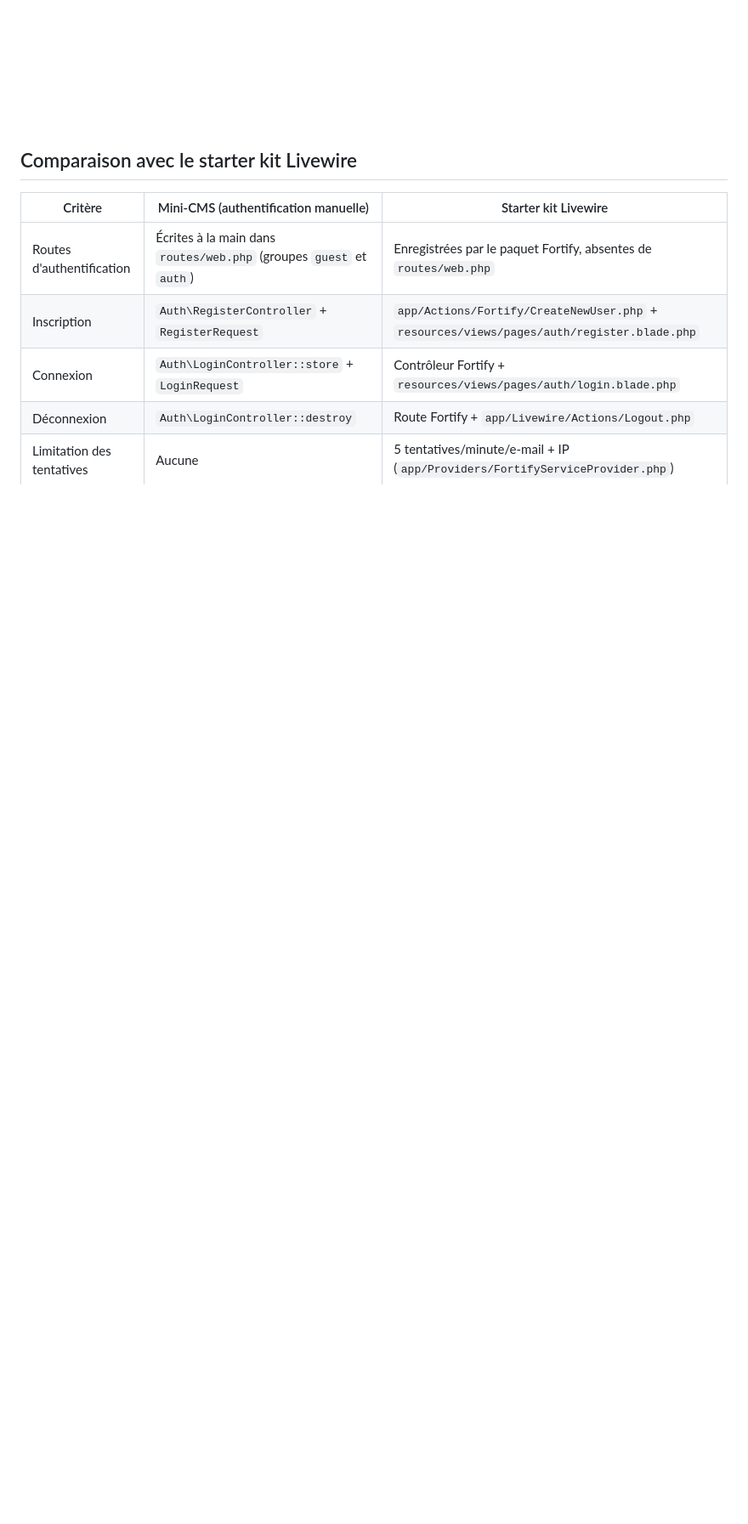
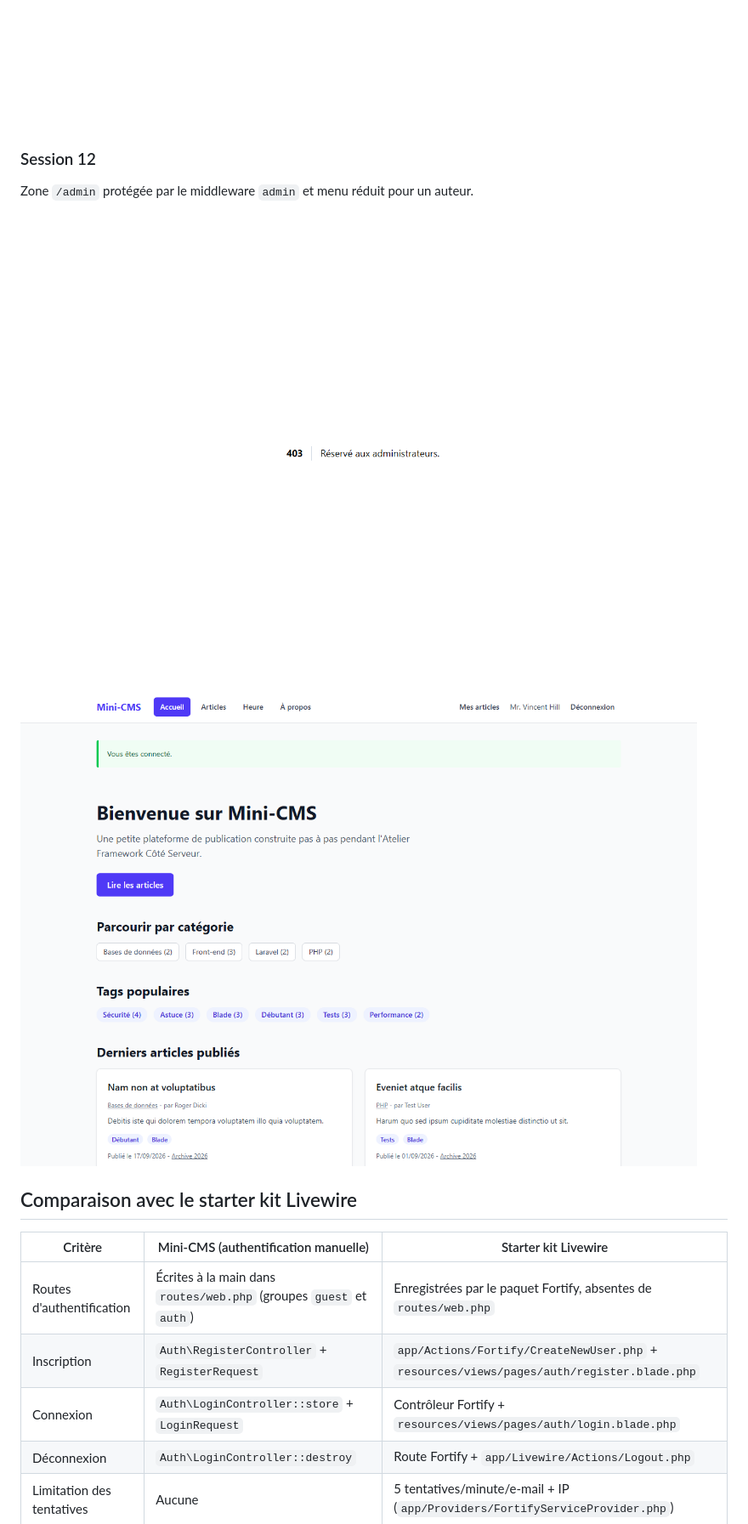
Before and after one commit to khadraoui123/mini-cms, a Markdown page: README.md, the part around one of its changes. Shown at 85% size. Rendered like a GitHub page; pictures changed too: screenshots/s12-admin-interdit.png (added), screenshots/s12-menu-auteur.png (added); blank space fills up the shorter version.

Commit message:
Mettre a jour le README pour lab-06b
Document the admin middleware, manage-tags gate, draft protection, role-management challenge and session 12 screenshots.

```diff
--- a/README.md
+++ b/README.md
@@ -172,6 +173,13 @@ Connexion, rôles et autorisations : navigation d'un utilisateur connecté et pa
 ![Barre de navigation d'un utilisateur connecté, avec le message « Vous êtes connecté. »](screenshots/s11-connexion.png)
 ![Page 403 quand un auteur ouvre la modification de l'article d'un autre auteur](screenshots/s11-interdit.png)
 
+### Session 12
+
+Zone `/admin` protégée par le middleware `admin` et menu réduit pour un auteur.
+
+![Page 403 « Réservé aux administrateurs. » pour un auteur ouvrant /admin/tags](screenshots/s12-admin-interdit.png)
+![Navigation d'un auteur : ni Catégories, ni Tags, ni Utilisateurs](screenshots/s12-menu-auteur.png)
+
 ## Comparaison avec le starter kit Livewire
 
 | Critère | Mini-CMS (authentification manuelle) | Starter kit Livewire |
```
Also changed, not shown: other parts of README.md (+9 -8 lines).
